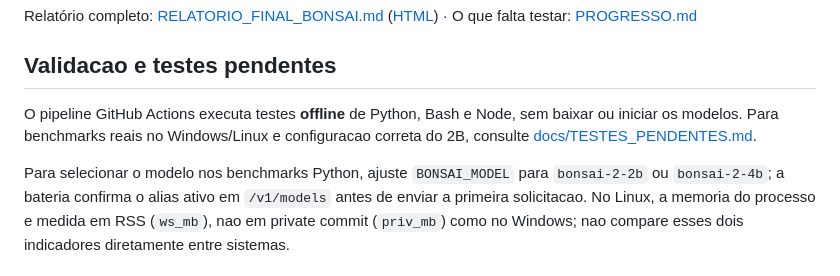
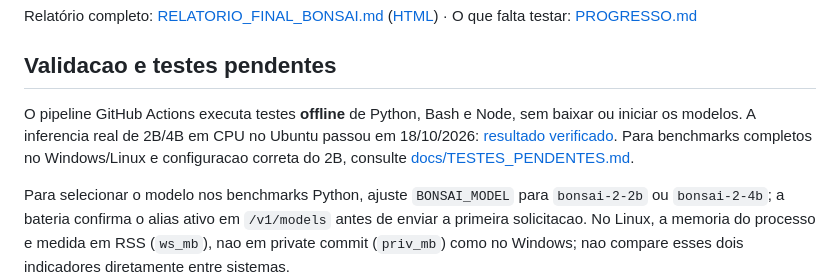
Before and after one commit to lloupp/bonsai-setup-harness, a Markdown page: README.md, the part around the change. Rendered like a GitHub page.

Commit message:
docs: link verified real Linux inference results

```diff
--- a/README.md
+++ b/README.md
@@ -41,7 +41,9 @@ Relatório completo: [RELATORIO_FINAL_BONSAI.md](RELATORIO_FINAL_BONSAI.md) ([HT
 ## Validacao e testes pendentes
 
 O pipeline GitHub Actions executa testes **offline** de Python, Bash e Node, sem baixar ou
-iniciar os modelos. Para benchmarks reais no Windows/Linux e configuracao correta do 2B,
+iniciar os modelos. A inferencia real de 2B/4B em CPU no Ubuntu passou em 18/10/2026:
+[resultado verificado](docs/RESULTADO_LINUX_REAL_2026-10-18.md).
+Para benchmarks completos no Windows/Linux e configuracao correta do 2B,
 consulte [docs/TESTES_PENDENTES.md](docs/TESTES_PENDENTES.md).
 
 Para selecionar o modelo nos benchmarks Python, ajuste `BONSAI_MODEL` para
```
